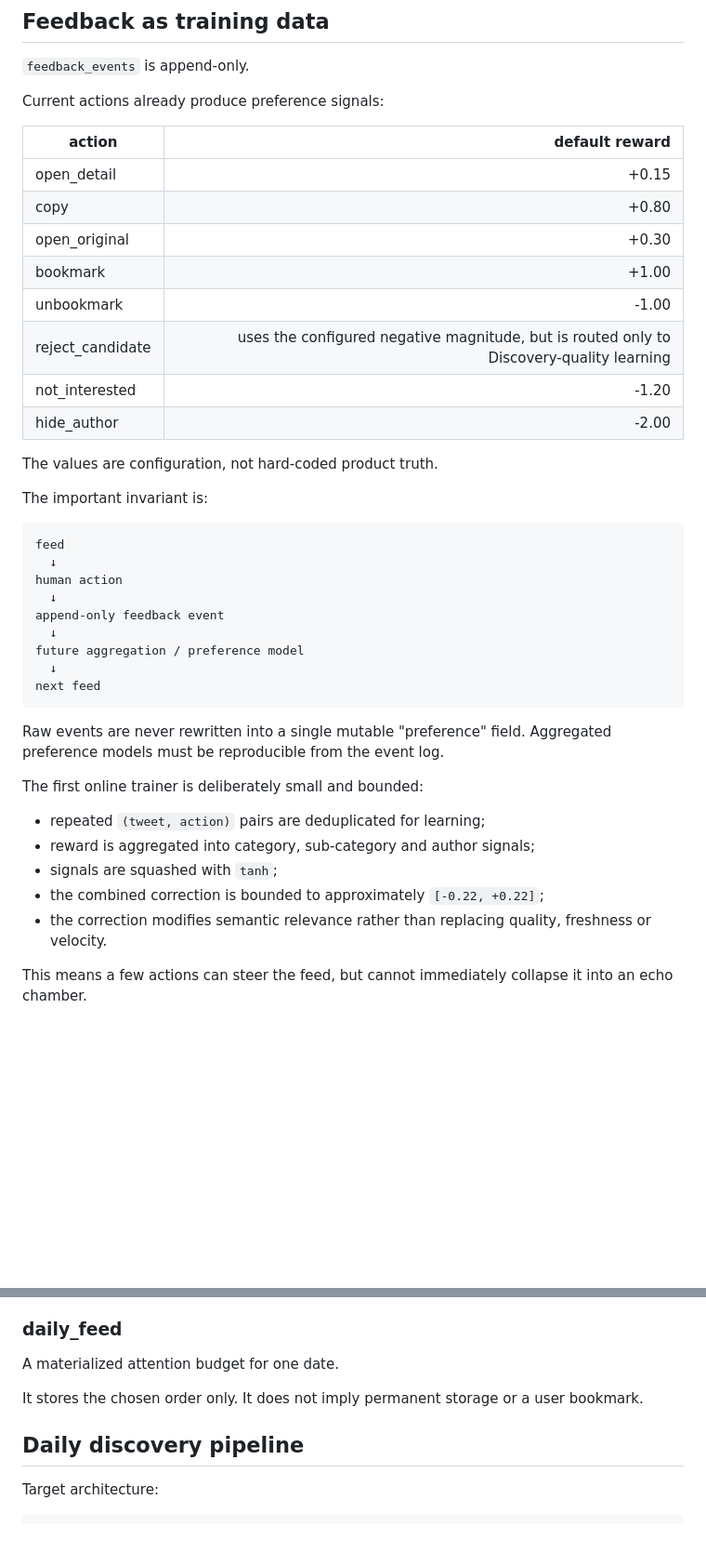
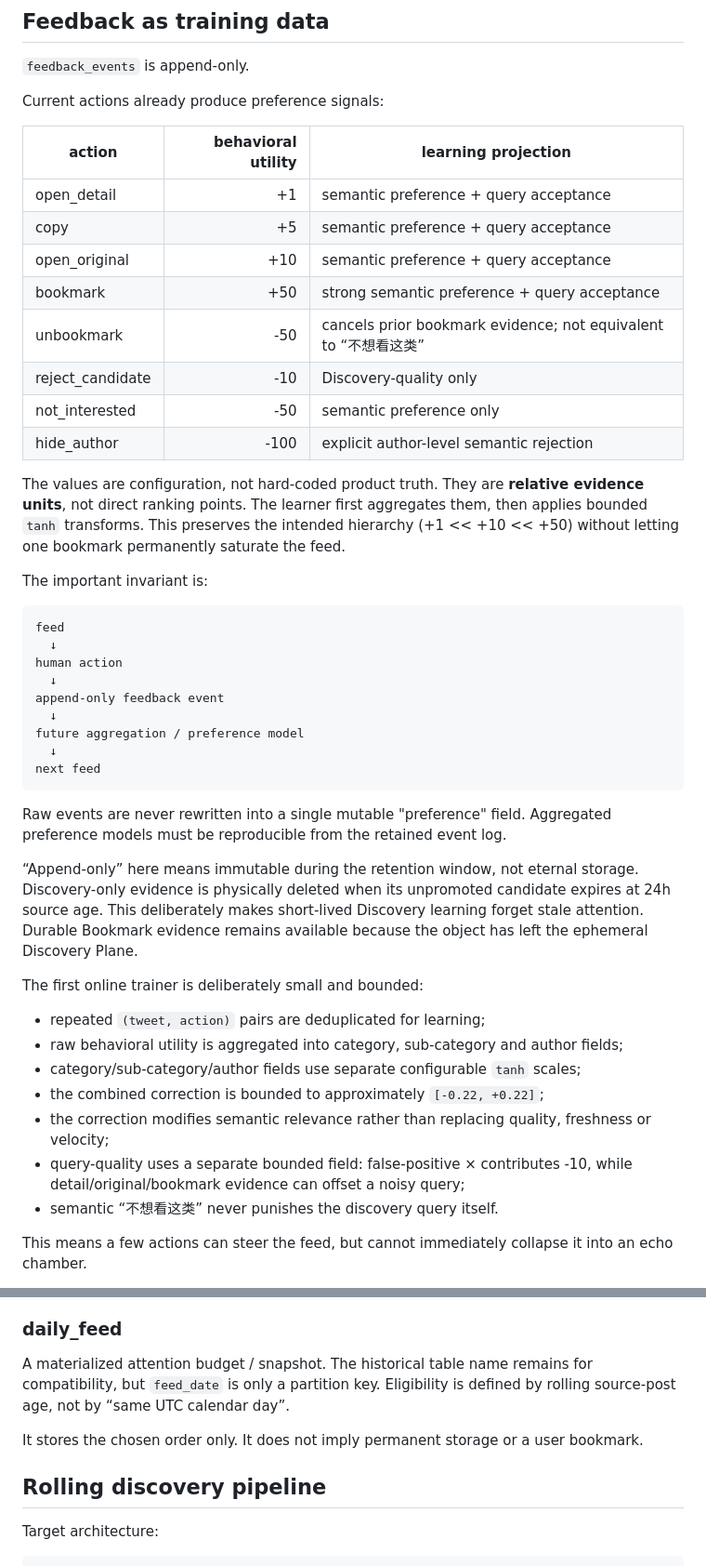
Before and after one commit to epodak/Xcollect, a Markdown page: docs/engineering/DISCOVERY_ENGINE.md, 2 parts joined by grey strips. Shown at 93% size. GitHub-like rendering; blank space fills up the shorter version.

Commit message:
docs(discovery): define rolling TTL and calibrated behavior utility model

````diff
--- a/docs/engineering/DISCOVERY_ENGINE.md
+++ b/docs/engineering/DISCOVERY_ENGINE.md
@@ -90,18 +105,21 @@ bookmarks. Discovery ingestion may later use a hard rejection threshold.
 
 Current actions already produce preference signals:
 
-| action | default reward |
-| --- | ---: |
-| open_detail | +0.15 |
-| copy | +0.80 |
-| open_original | +0.30 |
-| bookmark | +1.00 |
-| unbookmark | -1.00 |
-| reject_candidate | uses the configured negative magnitude, but is routed only to Discovery-quality learning |
-| not_interested | -1.20 |
-| hide_author | -2.00 |
+| action | behavioral utility | learning projection |
+| --- | ---: | --- |
+| open_detail | +1 | semantic preference + query acceptance |
+| copy | +5 | semantic preference + query acceptance |
+| open_original | +10 | semantic preference + query acceptance |
+| bookmark | +50 | strong semantic preference + query acceptance |
+| unbookmark | -50 | cancels prior bookmark evidence; not equivalent to “不想看这类” |
+| reject_candidate | -10 | Discovery-quality only |
+| not_interested | -50 | semantic preference only |
+| hide_author | -100 | explicit author-level semantic rejection |
 
-The values are configuration, not hard-coded product truth.
+The values are configuration, not hard-coded product truth. They are **relative
+evidence units**, not direct ranking points. The learner first aggregates them,
+then applies bounded `tanh` transforms. This preserves the intended hierarchy
+(+1 << +10 << +50) without letting one bookmark permanently saturate the feed.
 
 The important invariant is:
 
@@ -118,16 +136,25 @@ next feed
 ```
 
 Raw events are never rewritten into a single mutable "preference" field.
-Aggregated preference models must be reproducible from the event log.
+Aggregated preference models must be reproducible from the retained event log.
+
+“Append-only” here means immutable during the retention window, not eternal
+storage. Discovery-only evidence is physically deleted when its unpromoted
+candidate expires at 24h source age. This deliberately makes short-lived
+Discovery learning forget stale attention. Durable Bookmark evidence remains
+available because the object has left the ephemeral Discovery Plane.
 
 The first online trainer is deliberately small and bounded:
 
 - repeated `(tweet, action)` pairs are deduplicated for learning;
-- reward is aggregated into category, sub-category and author signals;
-- signals are squashed with `tanh`;
+- raw behavioral utility is aggregated into category, sub-category and author fields;
+- category/sub-category/author fields use separate configurable `tanh` scales;
 - the combined correction is bounded to approximately `[-0.22, +0.22]`;
 - the correction modifies semantic relevance rather than replacing quality,
-  freshness or velocity.
+  freshness or velocity;
+- query-quality uses a separate bounded field: false-positive × contributes -10,
+  while detail/original/bookmark evidence can offset a noisy query;
+- semantic “不想看这类” never punishes the discovery query itself.
 
 This means a few actions can steer the feed, but cannot immediately collapse it
 into an echo chamber.
@@ -174,12 +201,14 @@ Likewise, `saved_pending` is not a bookmark. It only means X accepted the save r
 
 ### daily_feed
 
-A materialized attention budget for one date.
+A materialized attention budget / snapshot. The historical table name remains
+for compatibility, but `feed_date` is only a partition key. Eligibility is
+defined by rolling source-post age, not by “same UTC calendar day”.
 
 It stores the chosen order only. It does not imply permanent storage or a user
 bookmark.
 
-## Daily discovery pipeline
+## Rolling discovery pipeline
 
 Target architecture:
 
````
Also changed, not shown: other parts of docs/engineering/DISCOVERY_ENGINE.md (+18 -0 lines).
